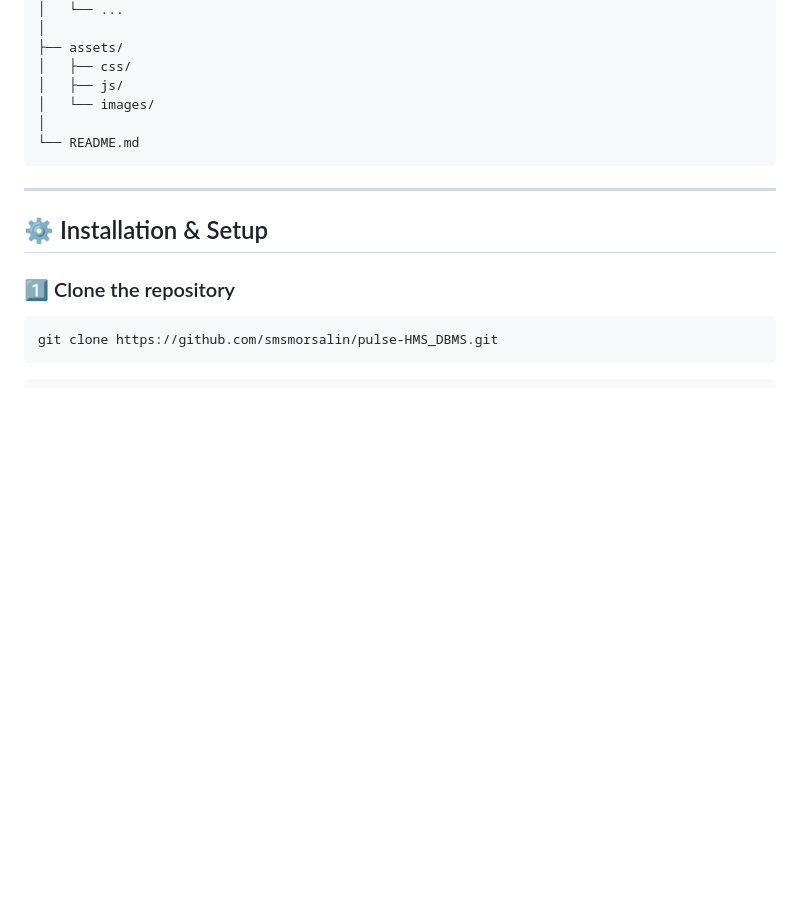
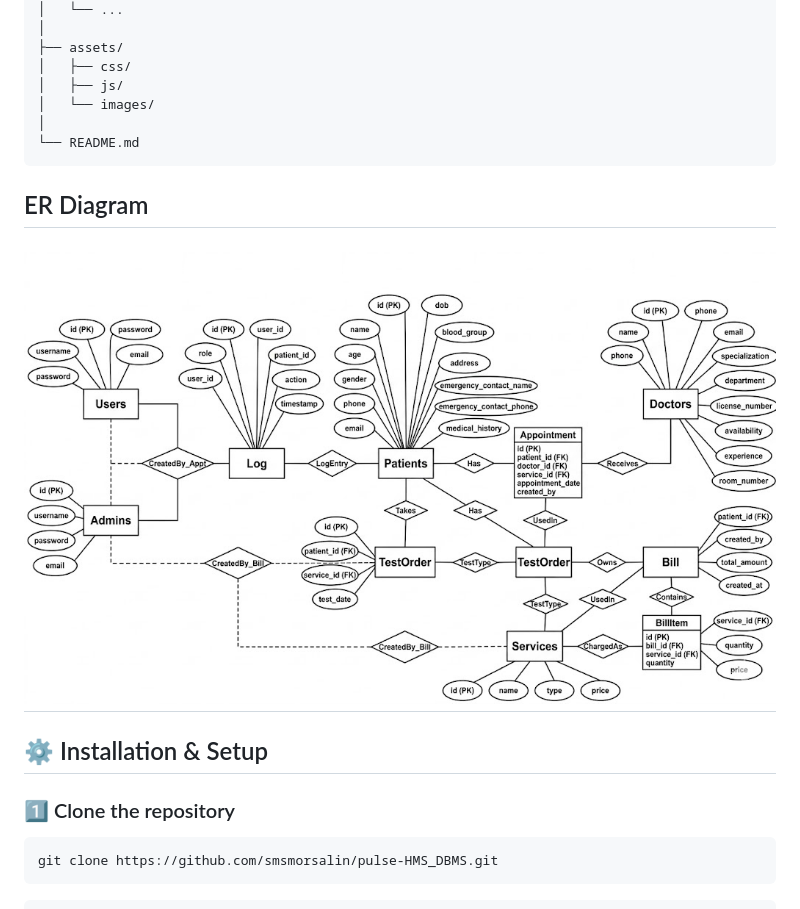
Before and after one commit to smsmorsalin/pulse-HMS_DBMS, a Markdown page: README.md, the part around the change. Rendered like a GitHub page; blank space fills up the shorter version.

Commit message:
Include ER Diagram in README
Add ER Diagram section with image to README

````diff
--- a/README.md
+++ b/README.md
@@ -128,6 +128,8 @@ pulse-HMS_DBMS/
 │
 └── README.md
 ```
+## ER Diagram
+![ER Diagram](assets/images/ERDiagram.jpg)
 ---
 
 
````
